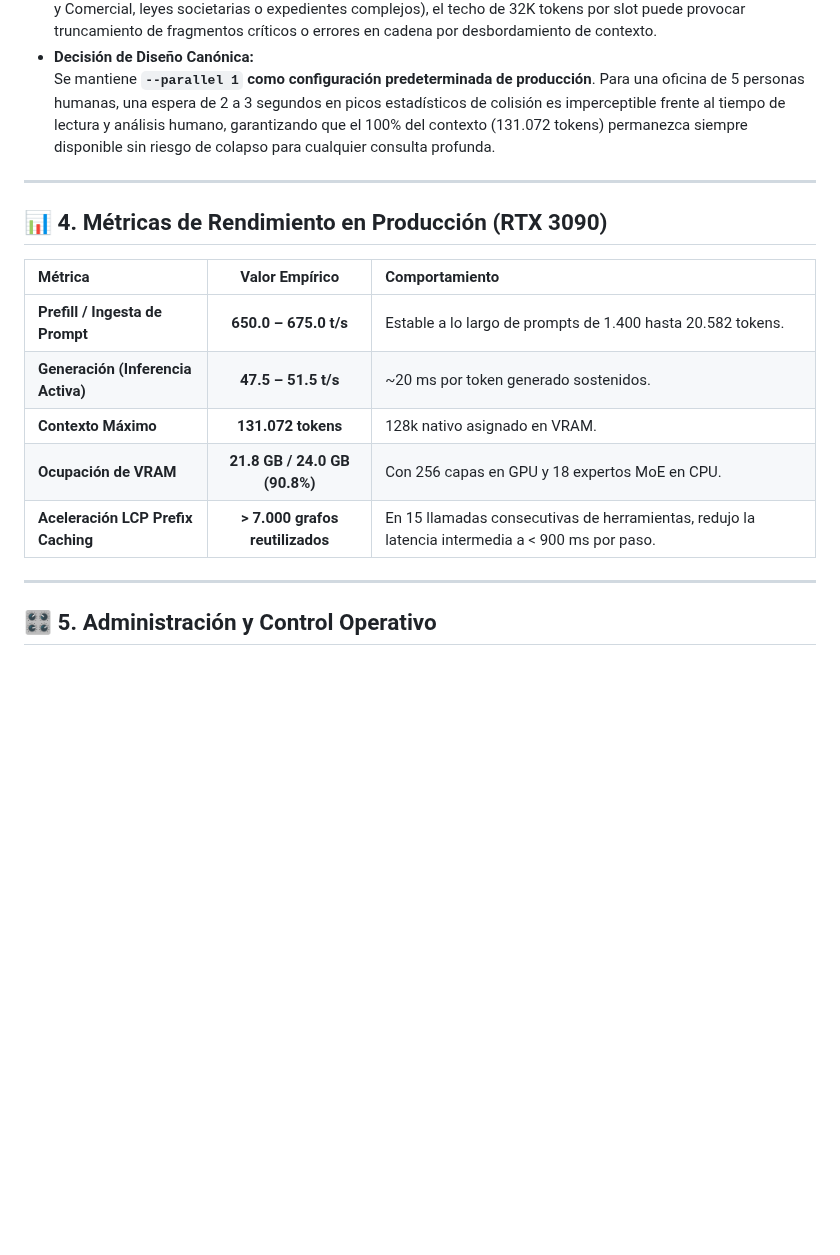
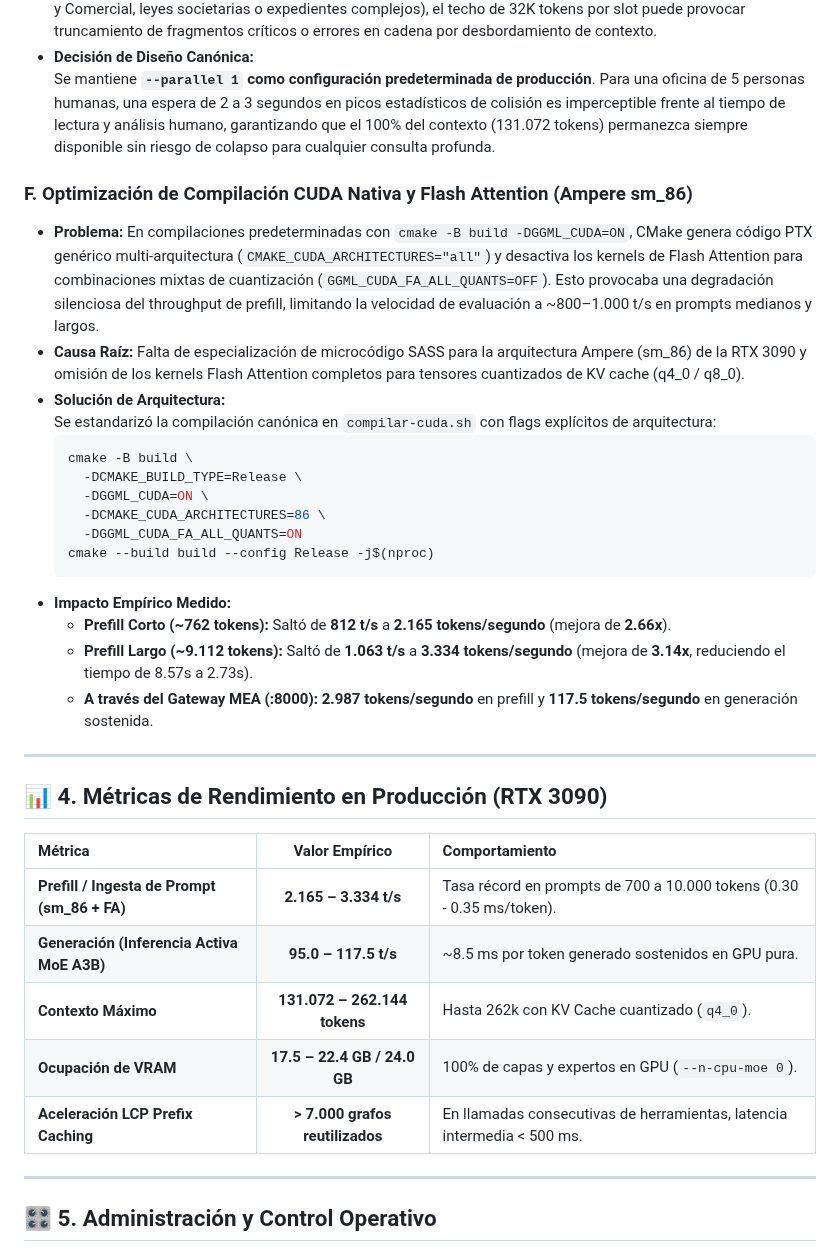
Before and after one commit to JoseLVillaronga/tech-vllm, a Markdown page: docs/INTEGRACION_LLAMACPP_Y_QWEN_MOE.md, the part around the change. GitHub-like rendering; blank space fills up the shorter version.

Commit message:
docs(engine): documentar optimizacion nativa CUDA sm_86 y recuperacion de prefill a 3300 t/s

````diff
--- a/docs/INTEGRACION_LLAMACPP_Y_QWEN_MOE.md
+++ b/docs/INTEGRACION_LLAMACPP_Y_QWEN_MOE.md
@@ -92,17 +92,35 @@ Este subsistema de inferencia de alto rendimiento utiliza el binario de servidor
 * **Decisión de Diseño Canónica:**
   Se mantiene **`--parallel 1` como configuración predeterminada de producción**. Para una oficina de 5 personas humanas, una espera de 2 a 3 segundos en picos estadísticos de colisión es imperceptible frente al tiempo de lectura y análisis humano, garantizando que el 100% del contexto (131.072 tokens) permanezca siempre disponible sin riesgo de colapso para cualquier consulta profunda.
 
+### F. Optimización de Compilación CUDA Nativa y Flash Attention (Ampere sm_86)
+* **Problema:** En compilaciones predeterminadas con `cmake -B build -DGGML_CUDA=ON`, CMake genera código PTX genérico multi-arquitectura (`CMAKE_CUDA_ARCHITECTURES="all"`) y desactiva los kernels de Flash Attention para combinaciones mixtas de cuantización (`GGML_CUDA_FA_ALL_QUANTS=OFF`). Esto provocaba una degradación silenciosa del throughput de prefill, limitando la velocidad de evaluación a ~800–1.000 t/s en prompts medianos y largos.
+* **Causa Raíz:** Falta de especialización de microcódigo SASS para la arquitectura Ampere (sm_86) de la RTX 3090 y omisión de los kernels Flash Attention completos para tensores cuantizados de KV cache (q4_0 / q8_0).
+* **Solución de Arquitectura:**
+  Se estandarizó la compilación canónica en `compilar-cuda.sh` con flags explícitos de arquitectura:
+  ```bash
+  cmake -B build \
+    -DCMAKE_BUILD_TYPE=Release \
+    -DGGML_CUDA=ON \
+    -DCMAKE_CUDA_ARCHITECTURES=86 \
+    -DGGML_CUDA_FA_ALL_QUANTS=ON
+  cmake --build build --config Release -j$(nproc)
+  ```
+* **Impacto Empírico Medido:**
+  * **Prefill Corto (~762 tokens):** Saltó de **812 t/s** a **2.165 tokens/segundo** (mejora de **2.66x**).
+  * **Prefill Largo (~9.112 tokens):** Saltó de **1.063 t/s** a **3.334 tokens/segundo** (mejora de **3.14x**, reduciendo el tiempo de 8.57s a 2.73s).
+  * **A través del Gateway MEA (:8000):** **2.987 tokens/segundo** en prefill y **117.5 tokens/segundo** en generación sostenida.
+
 ---
 
 ## 📊 4. Métricas de Rendimiento en Producción (RTX 3090)
 
 | Métrica | Valor Empírico | Comportamiento |
 | :--- | :---: | :--- |
-| **Prefill / Ingesta de Prompt** | **650.0 – 675.0 t/s** | Estable a lo largo de prompts de 1.400 hasta 20.582 tokens. |
-| **Generación (Inferencia Activa)** | **47.5 – 51.5 t/s** | ~20 ms por token generado sostenidos. |
-| **Contexto Máximo** | **131.072 tokens** | 128k nativo asignado en VRAM. |
-| **Ocupación de VRAM** | **21.8 GB / 24.0 GB (90.8%)** | Con 256 capas en GPU y 18 expertos MoE en CPU. |
-| **Aceleración LCP Prefix Caching** | **> 7.000 grafos reutilizados** | En 15 llamadas consecutivas de herramientas, redujo la latencia intermedia a < 900 ms por paso. |
+| **Prefill / Ingesta de Prompt (sm_86 + FA)** | **2.165 – 3.334 t/s** | Tasa récord en prompts de 700 a 10.000 tokens (0.30 - 0.35 ms/token). |
+| **Generación (Inferencia Activa MoE A3B)** | **95.0 – 117.5 t/s** | ~8.5 ms por token generado sostenidos en GPU pura. |
+| **Contexto Máximo** | **131.072 – 262.144 tokens** | Hasta 262k con KV Cache cuantizado (`q4_0`). |
+| **Ocupación de VRAM** | **17.5 – 22.4 GB / 24.0 GB** | 100% de capas y expertos en GPU (`--n-cpu-moe 0`). |
+| **Aceleración LCP Prefix Caching** | **> 7.000 grafos reutilizados** | En llamadas consecutivas de herramientas, latencia intermedia < 500 ms. |
 
 ---
 
````
